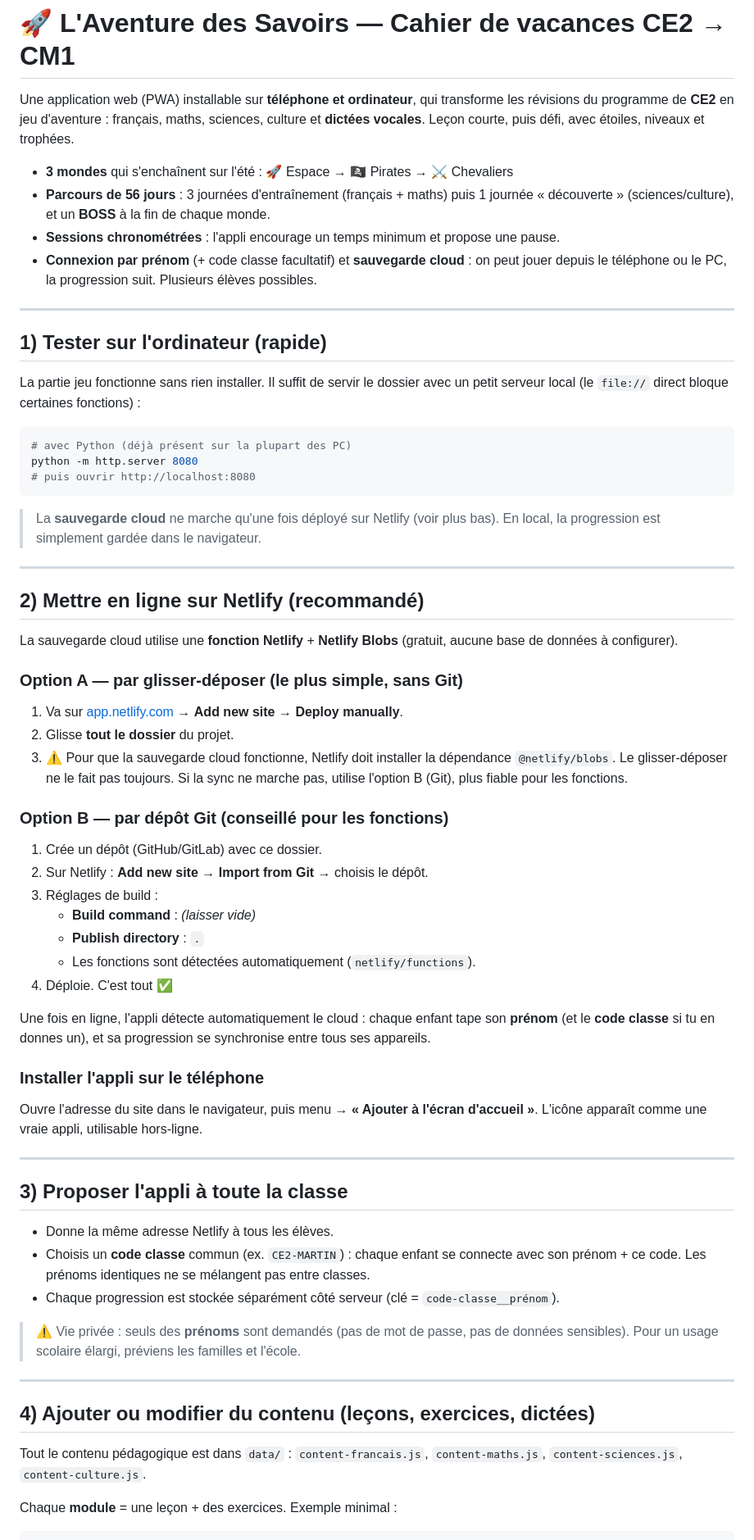
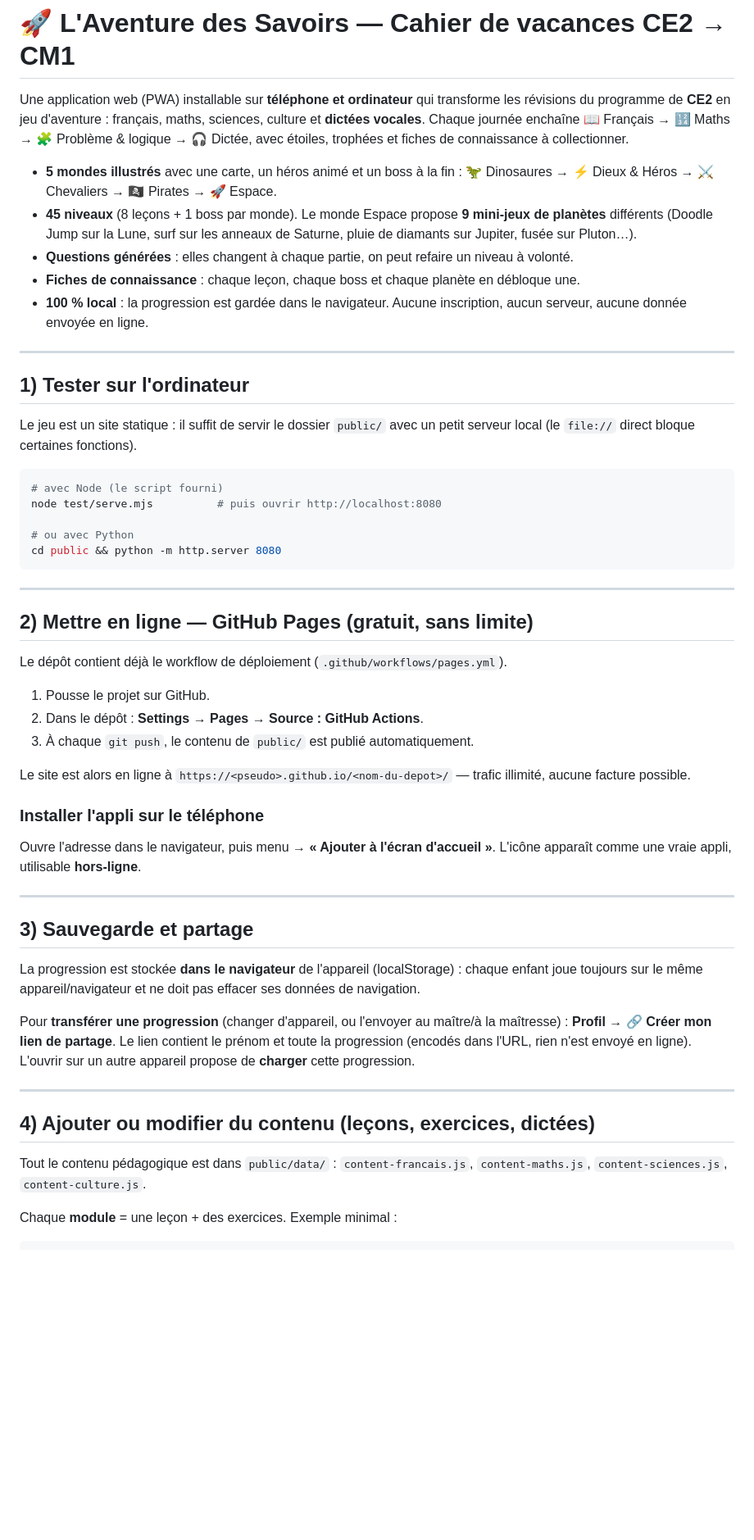
Before and after one commit to ghosteden/cahier-aventure, a Markdown page: README.md, the part around one of its changes. Shown at 82% size. GitHub-like rendering; blank space fills up the shorter version.

Commit message:
README a jour : 5 mondes, 45 niveaux, GitHub Pages, 100% local + partage par lien
Co-Authored-By: Claude Opus 4.8 <noreply@anthropic.com>

````diff
--- a/README.md
+++ b/README.md
@@ -1,80 +1,69 @@
 # 🚀 L'Aventure des Savoirs — Cahier de vacances CE2 → CM1
 
-Une application web (PWA) installable sur **téléphone et ordinateur**, qui transforme les
+Une application web (PWA) installable sur **téléphone et ordinateur** qui transforme les
 révisions du programme de **CE2** en jeu d'aventure : français, maths, sciences, culture
-et **dictées vocales**. Leçon courte, puis défi, avec étoiles, niveaux et trophées.
+et **dictées vocales**. Chaque journée enchaîne 📖 Français → 🔢 Maths → 🧩 Problème & logique
+→ 🎧 Dictée, avec étoiles, trophées et fiches de connaissance à collectionner.
 
-- **3 mondes** qui s'enchaînent sur l'été : 🚀 Espace → 🏴‍☠️ Pirates → ⚔️ Chevaliers
-- **Parcours de 56 jours** : 3 journées d'entraînement (français + maths) puis 1 journée
-  « découverte » (sciences/culture), et un **BOSS** à la fin de chaque monde.
-- **Sessions chronométrées** : l'appli encourage un temps minimum et propose une pause.
-- **Connexion par prénom** (+ code classe facultatif) et **sauvegarde cloud** : on peut
-  jouer depuis le téléphone ou le PC, la progression suit. Plusieurs élèves possibles.
+- **5 mondes illustrés** avec une carte, un héros animé et un boss à la fin :
+  🦖 Dinosaures → ⚡ Dieux & Héros → ⚔️ Chevaliers → 🏴‍☠️ Pirates → 🚀 Espace.
+- **45 niveaux** (8 leçons + 1 boss par monde). Le monde Espace propose **9 mini-jeux de
+  planètes** différents (Doodle Jump sur la Lune, surf sur les anneaux de Saturne, pluie de
+  diamants sur Jupiter, fusée sur Pluton…).
+- **Questions générées** : elles changent à chaque partie, on peut refaire un niveau à volonté.
+- **Fiches de connaissance** : chaque leçon, chaque boss et chaque planète en débloque une.
+- **100 % local** : la progression est gardée dans le navigateur. Aucune inscription, aucun
+  serveur, aucune donnée envoyée en ligne.
 
 ---
 
-## 1) Tester sur l'ordinateur (rapide)
+## 1) Tester sur l'ordinateur
 
-La partie jeu fonctionne sans rien installer. Il suffit de servir le dossier avec un petit
-serveur local (le `file://` direct bloque certaines fonctions) :
+Le jeu est un site statique : il suffit de servir le dossier `public/` avec un petit serveur
+local (le `file://` direct bloque certaines fonctions).
 
 ```bash
-# avec Python (déjà présent sur la plupart des PC)
-python -m http.server 8080
-# puis ouvrir http://localhost:8080
+# avec Node (le script fourni)
+node test/serve.mjs          # puis ouvrir http://localhost:8080
+
+# ou avec Python
+cd public && python -m http.server 8080
 ```
-
-> La **sauvegarde cloud** ne marche qu'une fois déployé sur Netlify (voir plus bas).
-> En local, la progression est simplement gardée dans le navigateur.
 
 ---
 
-## 2) Mettre en ligne sur Netlify (recommandé)
+## 2) Mettre en ligne — GitHub Pages (gratuit, sans limite)
 
-La sauvegarde cloud utilise une **fonction Netlify** + **Netlify Blobs** (gratuit, aucune
-base de données à configurer).
+Le dépôt contient déjà le workflow de déploiement (`.github/workflows/pages.yml`).
 
-### Option A — par glisser-déposer (le plus simple, sans Git)
-1. Va sur [app.netlify.com](https://app.netlify.com) → **Add new site → Deploy manually**.
-2. Glisse **tout le dossier** du projet.
-3. ⚠️ Pour que la sauvegarde cloud fonctionne, Netlify doit installer la dépendance
-   `@netlify/blobs`. Le glisser-déposer ne le fait pas toujours. Si la sync ne marche pas,
-   utilise l'option B (Git), plus fiable pour les fonctions.
+1. Pousse le projet sur GitHub.
+2. Dans le dépôt : **Settings → Pages → Source : GitHub Actions**.
+3. À chaque `git push`, le contenu de `public/` est publié automatiquement.
 
-### Option B — par dépôt Git (conseillé pour les fonctions)
-1. Crée un dépôt (GitHub/GitLab) avec ce dossier.
-2. Sur Netlify : **Add new site → Import from Git** → choisis le dépôt.
-3. Réglages de build :
-   - **Build command** : *(laisser vide)*
-   - **Publish directory** : `.`
-   - Les fonctions sont détectées automatiquement (`netlify/functions`).
-4. Déploie. C'est tout ✅
-
-Une fois en ligne, l'appli détecte automatiquement le cloud : chaque enfant tape son
-**prénom** (et le **code classe** si tu en donnes un), et sa progression se synchronise
-entre tous ses appareils.
+Le site est alors en ligne à `https://<pseudo>.github.io/<nom-du-depot>/` — trafic illimité,
+aucune facture possible.
 
 ### Installer l'appli sur le téléphone
-Ouvre l'adresse du site dans le navigateur, puis menu → **« Ajouter à l'écran d'accueil »**.
-L'icône apparaît comme une vraie appli, utilisable hors-ligne.
+Ouvre l'adresse dans le navigateur, puis menu → **« Ajouter à l'écran d'accueil »**.
+L'icône apparaît comme une vraie appli, utilisable **hors-ligne**.
 
 ---
 
-## 3) Proposer l'appli à toute la classe
+## 3) Sauvegarde et partage
 
-- Donne la même adresse Netlify à tous les élèves.
-- Choisis un **code classe** commun (ex. `CE2-MARTIN`) : chaque enfant se connecte avec
-  son prénom + ce code. Les prénoms identiques ne se mélangent pas entre classes.
-- Chaque progression est stockée séparément côté serveur (clé = `code-classe__prénom`).
+La progression est stockée **dans le navigateur** de l'appareil (localStorage) : chaque enfant
+joue toujours sur le même appareil/navigateur et ne doit pas effacer ses données de navigation.
 
-> ⚠️ Vie privée : seuls des **prénoms** sont demandés (pas de mot de passe, pas de données
-> sensibles). Pour un usage scolaire élargi, préviens les familles et l'école.
+Pour **transférer une progression** (changer d'appareil, ou l'envoyer au maître/à la maîtresse) :
+**Profil → 🔗 Créer mon lien de partage**. Le lien contient le prénom et toute la progression
+(encodés dans l'URL, rien n'est envoyé en ligne). L'ouvrir sur un autre appareil propose de
+**charger** cette progression.
 
 ---
 
 ## 4) Ajouter ou modifier du contenu (leçons, exercices, dictées)
 
-Tout le contenu pédagogique est dans `data/` :
+Tout le contenu pédagogique est dans `public/data/` :
 `content-francais.js`, `content-maths.js`, `content-sciences.js`, `content-culture.js`.
 
 Chaque **module** = une leçon + des exercices. Exemple minimal :
````
Also changed, not shown: other parts of README.md (+29 -39 lines).
